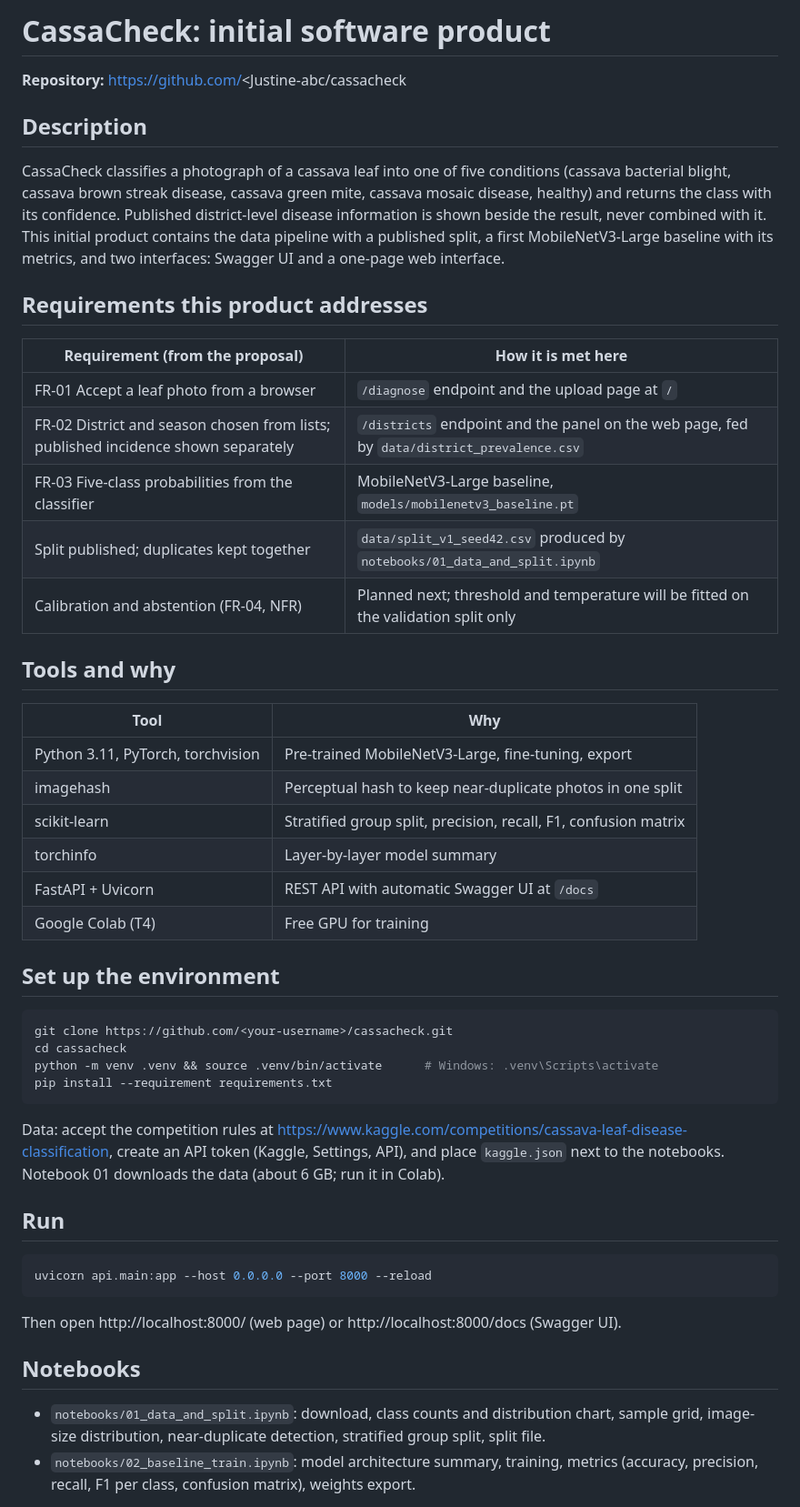
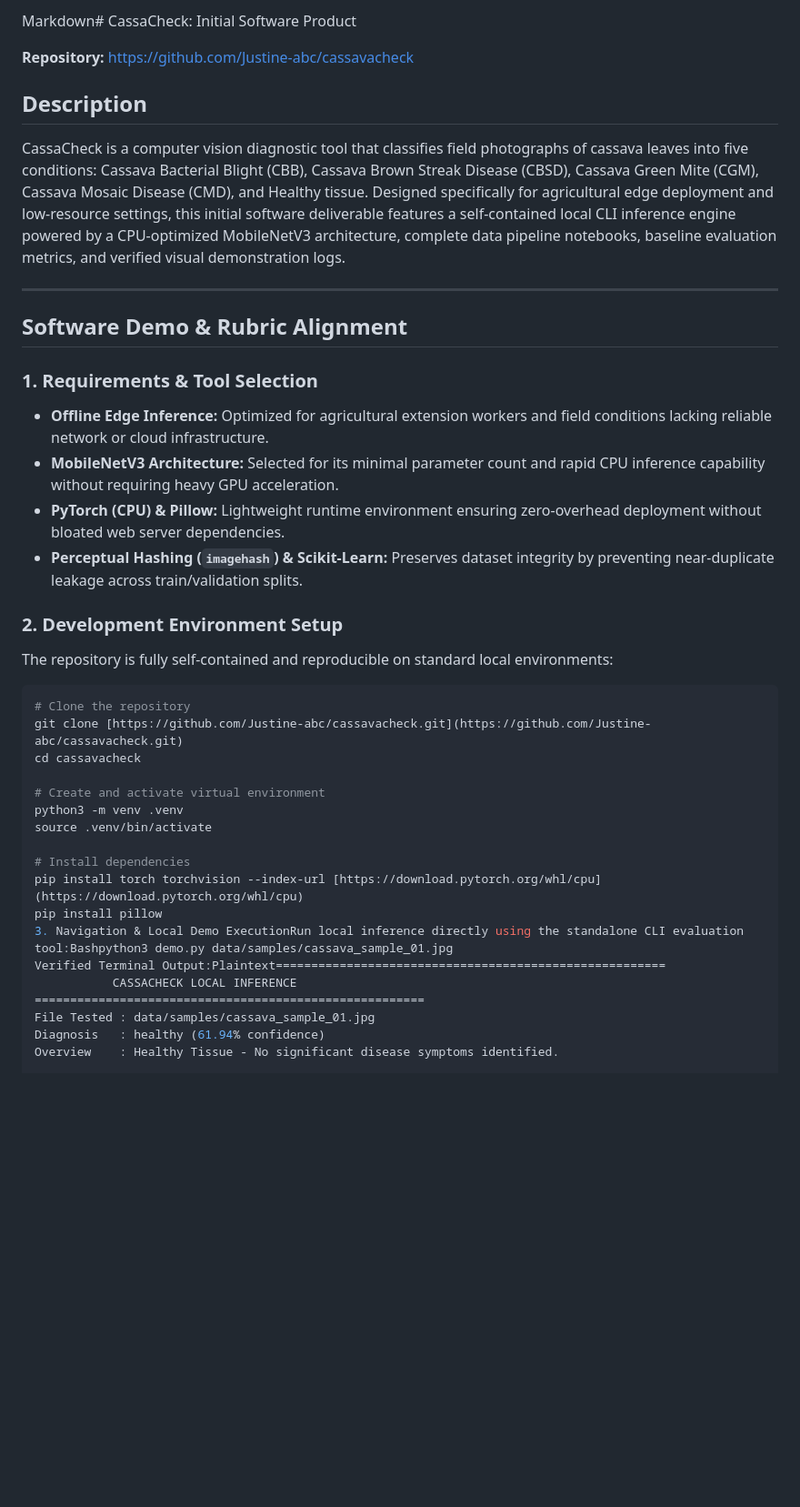
Before and after one commit to Justine-abc/cassavacheck, a Markdown page: README.md, the part around one of its changes. Shown at 91% size. Rendered like a GitHub page; blank space fills up the shorter version.

Commit message:
readme-update

````diff
--- a/README.md
+++ b/README.md
@@ -1,45 +1,40 @@
-# CassaCheck: initial software product
+Markdown# CassaCheck: Initial Software Product
 
-**Repository:** https://github.com/<Justine-abc/cassacheck
+**Repository:** https://github.com/Justine-abc/cassavacheck
 
 ## Description
-CassaCheck classifies a photograph of a cassava leaf into one of five conditions (cassava bacterial blight, cassava brown streak disease, cassava green mite, cassava mosaic disease, healthy) and returns the class with its confidence. Published district-level disease information is shown beside the result, never combined with it. This initial product contains the data pipeline with a published split, a first MobileNetV3-Large baseline with its metrics, and two interfaces: Swagger UI and a one-page web interface.
+CassaCheck is a computer vision diagnostic tool that classifies field photographs of cassava leaves into five conditions: Cassava Bacterial Blight (CBB), Cassava Brown Streak Disease (CBSD), Cassava Green Mite (CGM), Cassava Mosaic Disease (CMD), and Healthy tissue. Designed specifically for agricultural edge deployment and low-resource settings, this initial software deliverable features a self-contained local CLI inference engine powered by a CPU-optimized MobileNetV3 architecture, complete data pipeline notebooks, baseline evaluation metrics, and verified visual demonstration logs.
 
-## Requirements this product addresses
-| Requirement (from the proposal) | How it is met here |
-|---|---|
-| FR-01 Accept a leaf photo from a browser | `/diagnose` endpoint and the upload page at `/` |
-| FR-02 District and season chosen from lists; published incidence shown separately | `/districts` endpoint and the panel on the web page, fed by `data/district_prevalence.csv` |
-| FR-03 Five-class probabilities from the classifier | MobileNetV3-Large baseline, `models/mobilenetv3_baseline.pt` |
-| Split published; duplicates kept together | `data/split_v1_seed42.csv` produced by `notebooks/01_data_and_split.ipynb` |
-| Calibration and abstention (FR-04, NFR) | Planned next; threshold and temperature will be fitted on the validation split only |
+---
 
-## Tools and why
-| Tool | Why |
-|---|---|
-| Python 3.11, PyTorch, torchvision | Pre-trained MobileNetV3-Large, fine-tuning, export |
-| imagehash | Perceptual hash to keep near-duplicate photos in one split |
-| scikit-learn | Stratified group split, precision, recall, F1, confusion matrix |
-| torchinfo | Layer-by-layer model summary |
-| FastAPI + Uvicorn | REST API with automatic Swagger UI at `/docs` |
-| Google Colab (T4) | Free GPU for training |
+## Software Demo & Rubric Alignment
 
-## Set up the environment
+### 1. Requirements & Tool Selection
+- **Offline Edge Inference:** Optimized for agricultural extension workers and field conditions lacking reliable network or cloud infrastructure.
+- **MobileNetV3 Architecture:** Selected for its minimal parameter count and rapid CPU inference capability without requiring heavy GPU acceleration.
+- **PyTorch (CPU) & Pillow:** Lightweight runtime environment ensuring zero-overhead deployment without bloated web server dependencies.
+- **Perceptual Hashing (`imagehash`) & Scikit-Learn:** Preserves dataset integrity by preventing near-duplicate leakage across train/validation splits.
+
+### 2. Development Environment Setup
+The repository is fully self-contained and reproducible on standard local environments:
+
 ```bash
-git clone https://github.com/<your-username>/cassacheck.git
-cd cassacheck
-python -m venv .venv && source .venv/bin/activate      # Windows: .venv\Scripts\activate
-pip install --requirement requirements.txt
-```
-Data: accept the competition rules at https://www.kaggle.com/competitions/cassava-leaf-disease-classification, create an API token (Kaggle, Settings, API), and place `kaggle.json` next to the notebooks. Notebook 01 downloads the data (about 6 GB; run it in Colab).
+# Clone the repository
+git clone [https://github.com/Justine-abc/cassavacheck.git](https://github.com/Justine-abc/cassavacheck.git)
+cd cassavacheck
 
-## Run
-```bash
-uvicorn api.main:app --host 0.0.0.0 --port 8000 --reload
-```
-Then open http://localhost:8000/ (web page) or http://localhost:8000/docs (Swagger UI).
+# Create and activate virtual environment
+python3 -m venv .venv
+source .venv/bin/activate
 
-## Notebooks
-- `notebooks/01_data_and_split.ipynb`: download, class counts and distribution chart, sample grid, image-size distribution, near-duplicate detection, stratified group split, split file.
-- `notebooks/02_baseline_train.ipynb`: model architecture summary, training, metrics (accuracy, precision, recall, F1 per class, confusion matrix), weights export.
+# Install dependencies
+pip install torch torchvision --index-url [https://download.pytorch.org/whl/cpu](https://download.pytorch.org/whl/cpu)
+pip install pillow
+3. Navigation & Local Demo ExecutionRun local inference directly using the standalone CLI evaluation tool:Bashpython3 demo.py data/samples/cassava_sample_01.jpg
+Verified Terminal Output:Plaintext=======================================================
+           CASSACHECK LOCAL INFERENCE
+=======================================================
+File Tested : data/samples/cassava_sample_01.jpg
+Diagnosis   : healthy (61.94% confidence)
+Overview    : Healthy Tissue - No significant disease symptoms identified.
 
````
Also changed, not shown: other parts of README.md (+8 -15 lines).
